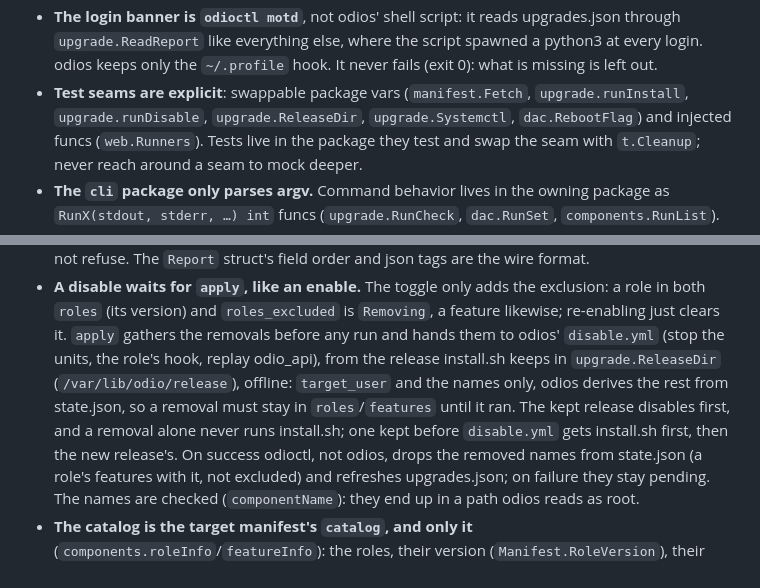
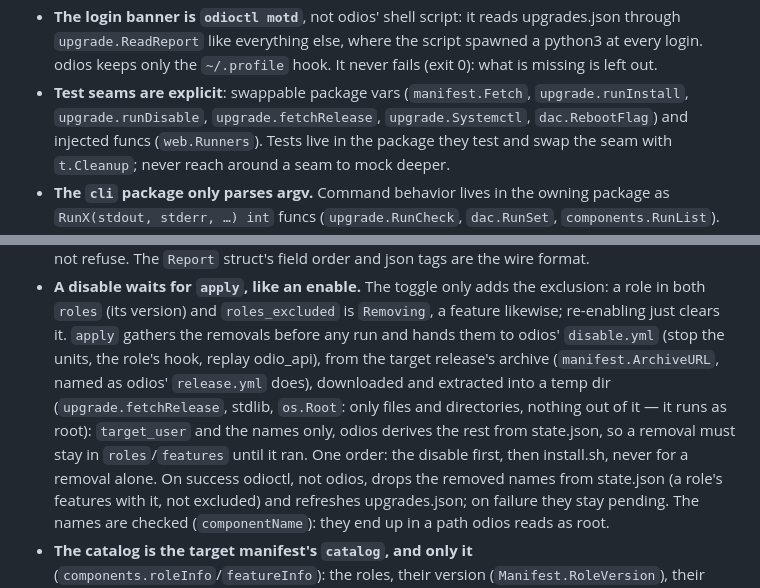
Before and after one commit to b0bbywan/odioctl, a Markdown page: CLAUDE.md, 2 parts joined by grey strips. Rendered like a GitHub page.

Commit message:
docs: the disable downloads its release
Co-Authored-By: Claude Opus 5.5 <noreply@anthropic.com>

```diff
--- a/CLAUDE.md
+++ b/CLAUDE.md
@@ -35,7 +35,7 @@ since rewritten in Go.
   script spawned a python3 at every login. odios keeps only the `~/.profile`
   hook. It never fails (exit 0): what is missing is left out.
 - **Test seams are explicit**: swappable package vars (`manifest.Fetch`,
-  `upgrade.runInstall`, `upgrade.runDisable`, `upgrade.ReleaseDir`,
+  `upgrade.runInstall`, `upgrade.runDisable`, `upgrade.fetchRelease`,
   `upgrade.Systemctl`, `dac.RebootFlag`) and injected
   funcs (`web.Runners`).
   Tests live in the package they test and swap the seam with `t.Cleanup`;
@@ -114,12 +114,13 @@ since rewritten in Go.
   `Removing`, a feature likewise; re-enabling just clears it. `apply`
   gathers the removals before any run and hands them to odios'
   `disable.yml` (stop the units, the role's hook, replay odio_api), from
-  the release install.sh keeps in `upgrade.ReleaseDir`
-  (`/var/lib/odio/release`), offline: `target_user` and the names only,
+  the target release's archive (`manifest.ArchiveURL`, named as odios'
+  `release.yml` does), downloaded and extracted into a temp dir
+  (`upgrade.fetchRelease`, stdlib, `os.Root`: only files and directories,
+  nothing out of it — it runs as root): `target_user` and the names only,
   odios derives the rest from state.json, so a removal must stay in
-  `roles`/`features` until it ran. The kept release disables first, and a
-  removal alone never runs install.sh; one kept before `disable.yml` gets
-  install.sh first, then the new release's. On success odioctl, not
+  `roles`/`features` until it ran. One order: the disable first, then
+  install.sh, never for a removal alone. On success odioctl, not
   odios, drops the removed names from state.json (a role's features with
   it, not excluded) and refreshes upgrades.json; on failure they stay
   pending. The names are checked (`componentName`): they end up in a path
```
